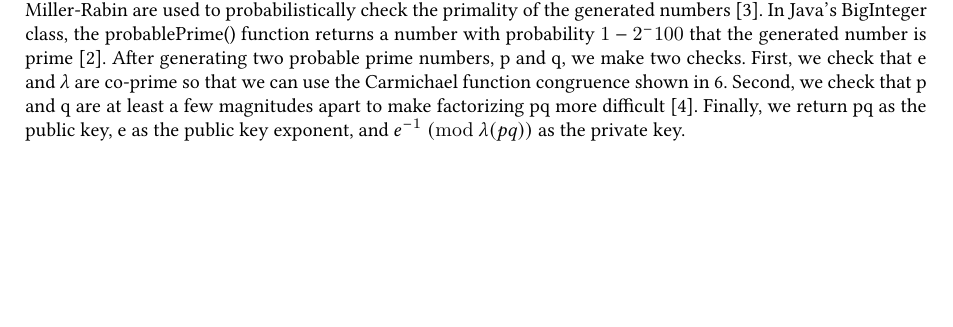
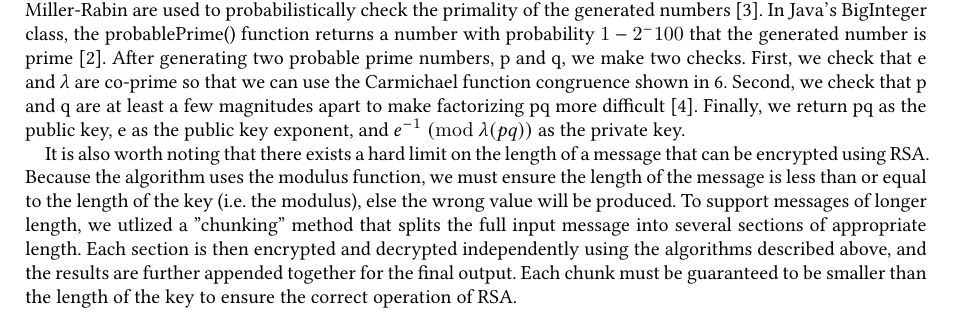
Before and after one commit to marklalor/security-suite, a LaTeX paper (report/report.tex): part of page 4 of 6, cut so that both start at the same text, the shorter picture padded with empty space. Compiled offline with XeLaTeX.

Commit message:
added note on chunking RSA

```diff
--- a/report/report.tex
+++ b/report/report.tex
@@ -206,6 +206,8 @@ Where c is the encrypted message. To reverse the encryption, there are two metho
 
 Now that we have shown the correctness and mechanic of RSA, we will now discuss the algorithm to generate a key pair consisting of a public key exponent, public key, and private key. Algorithm \ref{rsa_algo} gives pseudocode for generating an RSA key pair. In the algorithm, two large, random numbers are generated. Since it is computationally expensive and impractical to check if the generated numbers are prime with certainty, multiple rounds of Miller-Rabin are used to probabilistically check the primality of the generated numbers \cite{MillerRabin}. In Java's BigInteger class, the probablePrime() function returns a number with probability $1 - 2^-100$ that the generated number is prime \cite{BigIntegerDoc}. After generating two probable prime numbers, p and q, we make two checks. First, we check that e and $\lambda$ are co-prime so that we can use the Carmichael function congruence shown in \ref{carmichael_fun}. Second, we check that p and q are at least a few magnitudes apart to make factorizing pq more difficult \cite{FactoringProductOfTwoPrimes}. Finally, we return pq as the public key, e as the public key exponent, and $e^{-1} \Mod{\lambda(pq)}$ as the private key.
 
+It is also worth noting that there exists a hard limit on the length of a message that can be encrypted using RSA. Because the algorithm uses the modulus function, we must ensure the length of the message is less than or equal to the length of the key (i.e. the modulus), else the wrong value will be produced. To support messages of longer length, we utlized a "chunking" method that splits the full input message into several sections of appropriate length. Each section is then encrypted and decrypted independently using the algorithms described above, and the results are further appended together for the final output. Each chunk must be guaranteed to be smaller than the length of the key to ensure the correct operation of RSA.
+
 \subsubsection{Vigenere Cipher}
 \hspace*{\fill} \\ % force newline
 \textit{TODO: Vigenere Cipher Description}
```
